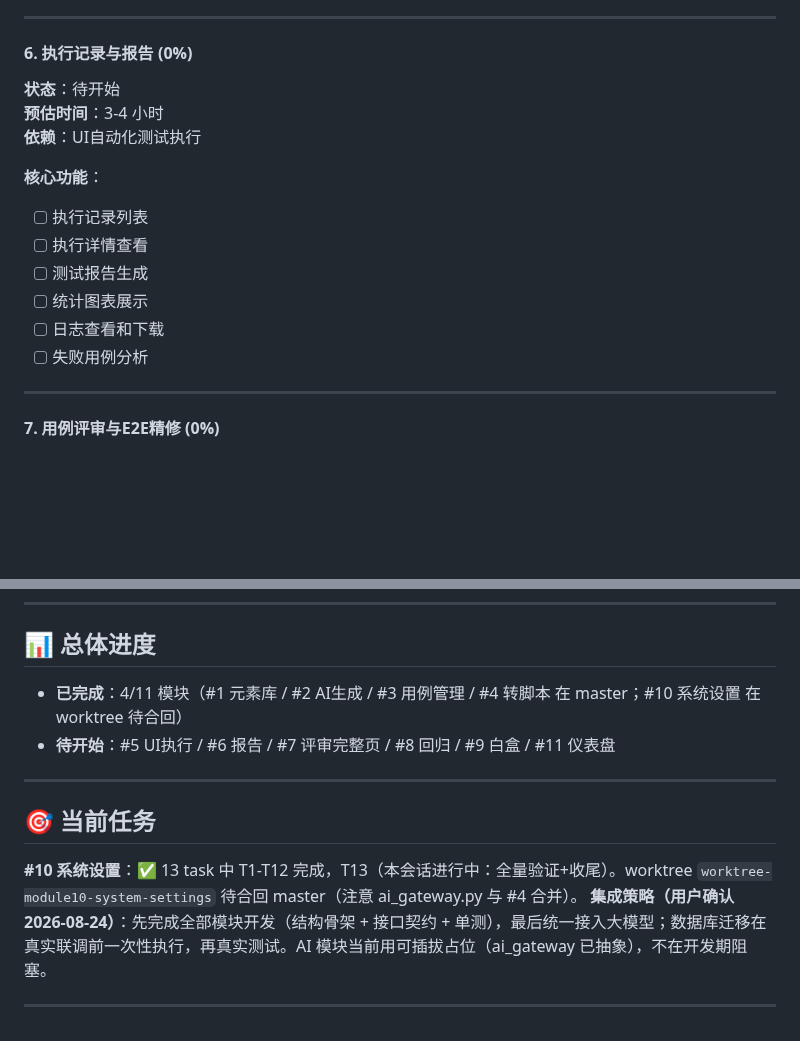
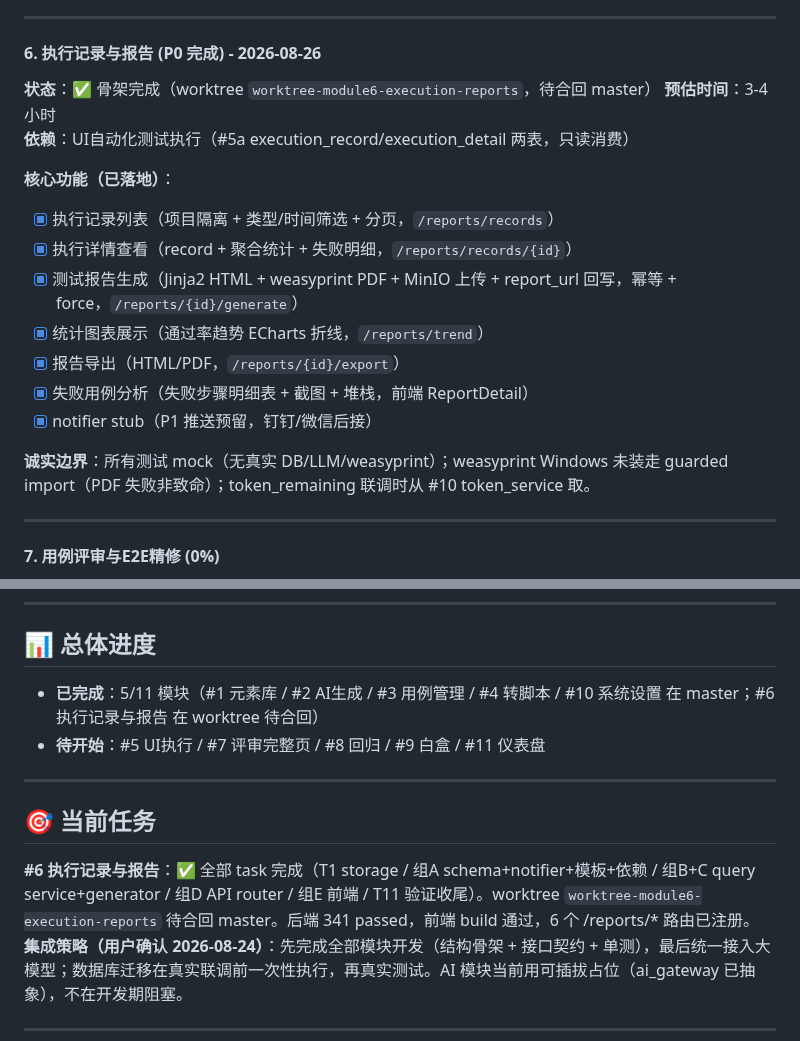
Before and after one commit to moon136lf/testhub_platform-main, a Markdown page: .claude/TODO_LIST.md, 2 parts joined by grey strips. Drawn GitHub-style; blank space fills up the shorter version.

Commit message:
chore: update TODO_LIST (#6 execution reports done) (W6)
Co-Authored-By: Claude Opus 4.8 (1M context) <noreply@anthropic.com>

```diff
--- a/.claude/TODO_LIST.md
+++ b/.claude/TODO_LIST.md
@@ -81,18 +81,21 @@
 
 ---
 
-#### 6. 执行记录与报告 (0%)
-**状态**：待开始
+#### 6. 执行记录与报告 (P0 完成) - 2026-08-26
+**状态**：✅ 骨架完成（worktree `worktree-module6-execution-reports`，待合回 master）
 **预估时间**：3-4 小时
-**依赖**：UI自动化测试执行
+**依赖**：UI自动化测试执行（#5a execution_record/execution_detail 两表，只读消费）
 
-**核心功能**：
-- [ ] 执行记录列表
-- [ ] 执行详情查看
-- [ ] 测试报告生成
-- [ ] 统计图表展示
-- [ ] 日志查看和下载
-- [ ] 失败用例分析
+**核心功能（已落地）**：
+- [x] 执行记录列表（项目隔离 + 类型/时间筛选 + 分页，`/reports/records`）
+- [x] 执行详情查看（record + 聚合统计 + 失败明细，`/reports/records/{id}`）
+- [x] 测试报告生成（Jinja2 HTML + weasyprint PDF + MinIO 上传 + report_url 回写，幂等 + force，`/reports/{id}/generate`）
+- [x] 统计图表展示（通过率趋势 ECharts 折线，`/reports/trend`）
+- [x] 报告导出（HTML/PDF，`/reports/{id}/export`）
+- [x] 失败用例分析（失败步骤明细表 + 截图 + 堆栈，前端 ReportDetail）
+- [x] notifier stub（P1 推送预留，钉钉/微信后接）
+
+**诚实边界**：所有测试 mock（无真实 DB/LLM/weasyprint）；weasyprint Windows 未装走 guarded import（PDF 失败非致命）；token_remaining 联调时从 #10 token_service 取。
 
 ---
 
@@ -169,14 +172,14 @@
 
 ## 📊 总体进度
 
-- **已完成**：4/11 模块（#1 元素库 / #2 AI生成 / #3 用例管理 / #4 转脚本 在 master；#10 系统设置 在 worktree 待合回）
-- **待开始**：#5 UI执行 / #6 报告 / #7 评审完整页 / #8 回归 / #9 白盒 / #11 仪表盘
+- **已完成**：5/11 模块（#1 元素库 / #2 AI生成 / #3 用例管理 / #4 转脚本 / #10 系统设置 在 master；#6 执行记录与报告 在 worktree 待合回）
+- **待开始**：#5 UI执行 / #7 评审完整页 / #8 回归 / #9 白盒 / #11 仪表盘
 
 ---
 
 ## 🎯 当前任务
 
-**#10 系统设置**：✅ 13 task 中 T1-T12 完成，T13（本会话进行中：全量验证+收尾）。worktree `worktree-module10-system-settings` 待合回 master（注意 ai_gateway.py 与 #4 合并）。
+**#6 执行记录与报告**：✅ 全部 task 完成（T1 storage / 组A schema+notifier+模板+依赖 / 组B+C query service+generator / 组D API router / 组E 前端 / T11 验证收尾）。worktree `worktree-module6-execution-reports` 待合回 master。后端 341 passed，前端 build 通过，6 个 /reports/* 路由已注册。
 **集成策略（用户确认 2026-08-24）**：先完成全部模块开发（结构骨架 + 接口契约 + 单测），最后统一接入大模型；数据库迁移在真实联调前一次性执行，再真实测试。AI 模块当前用可插拔占位（ai_gateway 已抽象），不在开发期阻塞。
 
 ---
```
Also changed, not shown: other parts of .claude/TODO_LIST.md (+1 -1 lines).
